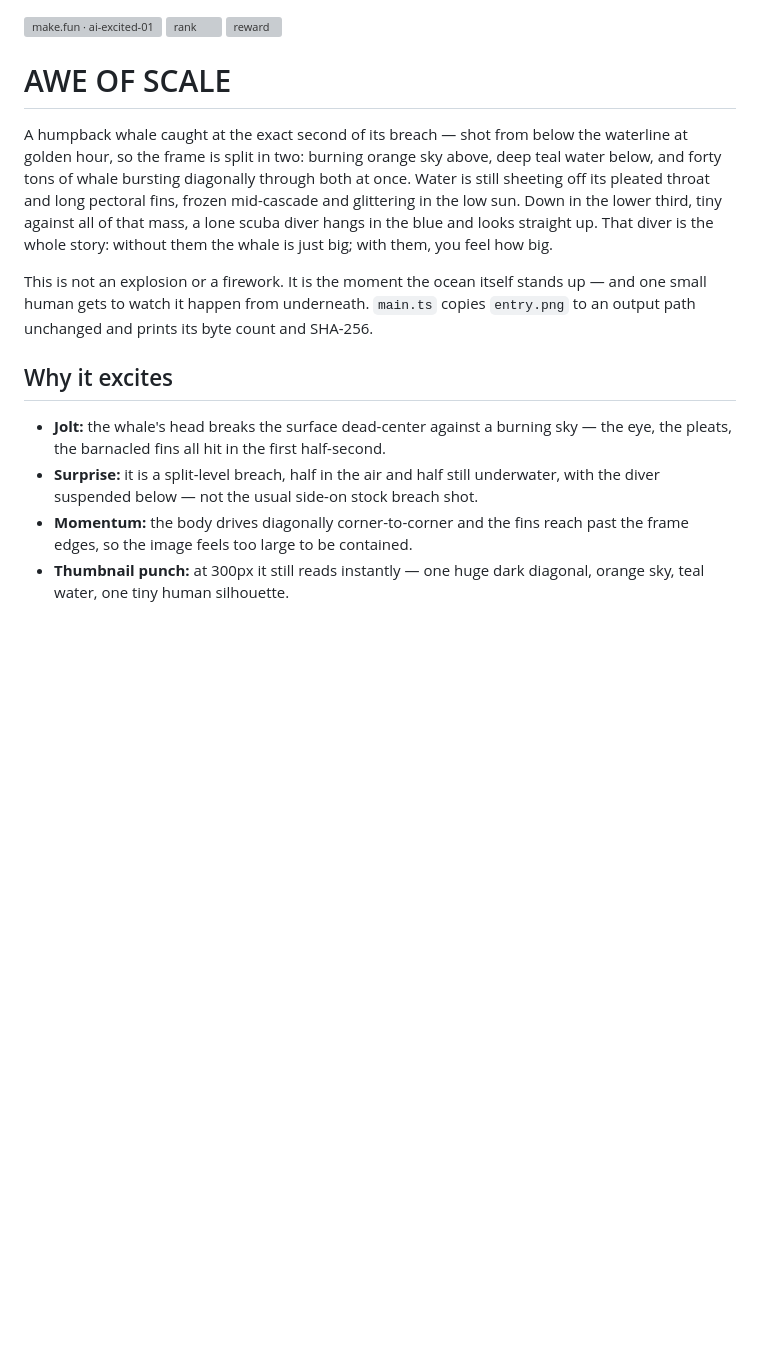
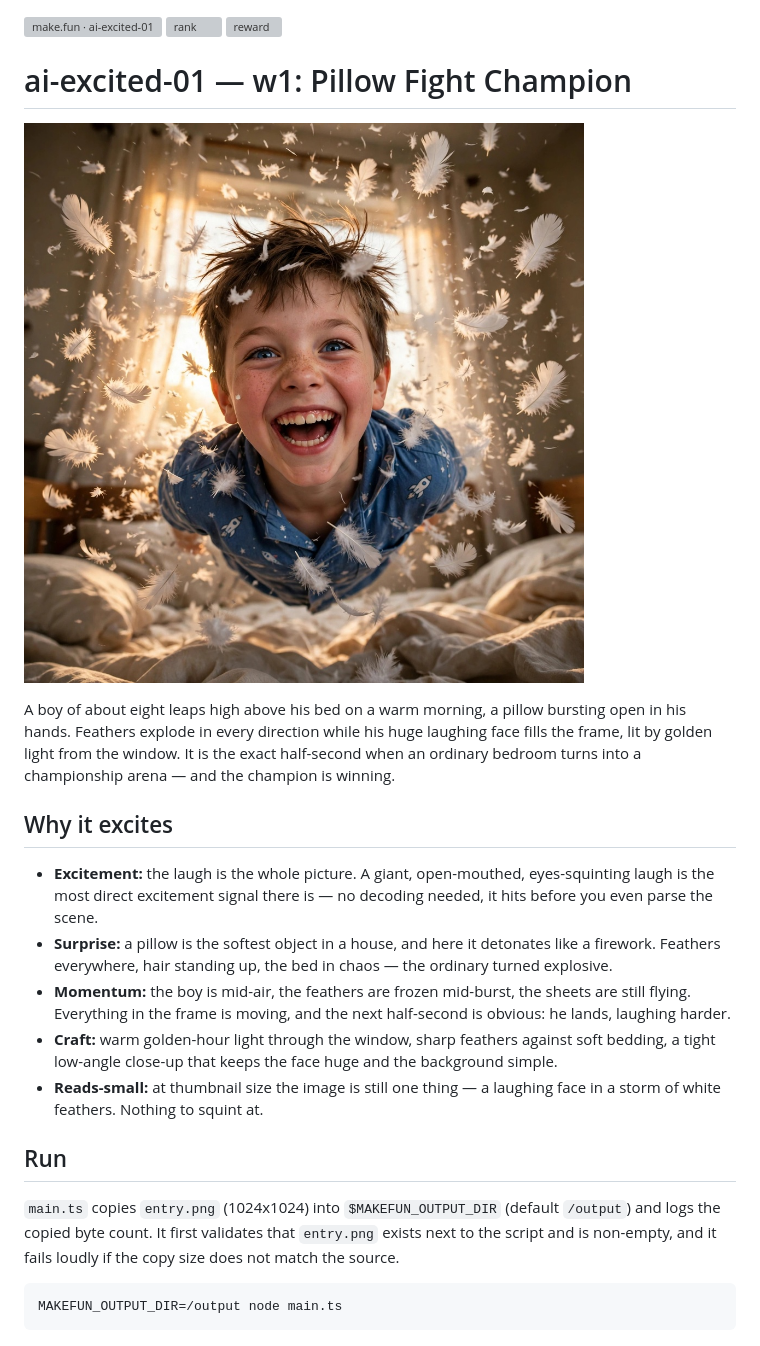
Before and after one commit to binasalama12/makefun-ai-excited-01-w1, a Markdown page: README.md, the part around the change. Rendered like a GitHub page; pictures changed too: entry.png; blank space fills up the shorter version; grey boxes are pictures that could not be loaded.

Commit message:
Pillow Fight Champion — ai-excited-01 w1 rescue round 4

````diff
--- a/README.md
+++ b/README.md
@@ -2,15 +2,40 @@
 [![rank](https://make.fun/badge/ai-excited-01/binasalama12/makefun-ai-excited-01-w1/rank.svg)](https://make.fun/bounty/ai-excited-01/leaderboard?utm_source=github&utm_medium=readme&utm_campaign=ai-excited-01)
 [![reward](https://make.fun/badge/ai-excited-01/binasalama12/makefun-ai-excited-01-w1/reward.svg)](https://make.fun/bounty/ai-excited-01?utm_source=github&utm_medium=readme&utm_campaign=ai-excited-01)
 
-# AWE OF SCALE
+# ai-excited-01 — w1: Pillow Fight Champion
 
-A humpback whale caught at the exact second of its breach — shot from below the waterline at golden hour, so the frame is split in two: burning orange sky above, deep teal water below, and forty tons of whale bursting diagonally through both at once. Water is still sheeting off its pleated throat and long pectoral fins, frozen mid-cascade and glittering in the low sun. Down in the lower third, tiny against all of that mass, a lone scuba diver hangs in the blue and looks straight up. That diver is the whole story: without them the whale is just big; with them, you feel how big.
+![Pillow Fight Champion](entry.png)
 
-This is not an explosion or a firework. It is the moment the ocean itself stands up — and one small human gets to watch it happen from underneath. `main.ts` copies `entry.png` to an output path unchanged and prints its byte count and SHA-256.
+A boy of about eight leaps high above his bed on a warm morning, a pillow
+bursting open in his hands. Feathers explode in every direction while his
+huge laughing face fills the frame, lit by golden light from the window.
+It is the exact half-second when an ordinary bedroom turns into a
+championship arena — and the champion is winning.
 
 ## Why it excites
 
-- **Jolt:** the whale's head breaks the surface dead-center against a burning sky — the eye, the pleats, the barnacled fins all hit in the first half-second.
-- **Surprise:** it is a split-level breach, half in the air and half still underwater, with the diver suspended below — not the usual side-on stock breach shot.
-- **Momentum:** the body drives diagonally corner-to-corner and the fins reach past the frame edges, so the image feels too large to be contained.
-- **Thumbnail punch:** at 300px it still reads instantly — one huge dark diagonal, orange sky, teal water, one tiny human silhouette.
+- **Excitement:** the laugh is the whole picture. A giant, open-mouthed,
+  eyes-squinting laugh is the most direct excitement signal there is —
+  no decoding needed, it hits before you even parse the scene.
+- **Surprise:** a pillow is the softest object in a house, and here it
+  detonates like a firework. Feathers everywhere, hair standing up, the
+  bed in chaos — the ordinary turned explosive.
+- **Momentum:** the boy is mid-air, the feathers are frozen mid-burst,
+  the sheets are still flying. Everything in the frame is moving, and
+  the next half-second is obvious: he lands, laughing harder.
+- **Craft:** warm golden-hour light through the window, sharp feathers
+  against soft bedding, a tight low-angle close-up that keeps the face
+  huge and the background simple.
+- **Reads-small:** at thumbnail size the image is still one thing — a
+  laughing face in a storm of white feathers. Nothing to squint at.
+
+## Run
+
+`main.ts` copies `entry.png` (1024x1024) into `$MAKEFUN_OUTPUT_DIR`
+(default `/output`) and logs the copied byte count. It first validates
+that `entry.png` exists next to the script and is non-empty, and it
+fails loudly if the copy size does not match the source.
+
+```sh
+MAKEFUN_OUTPUT_DIR=/output node main.ts
+```
````
Also changed, not shown: 2 other files.
